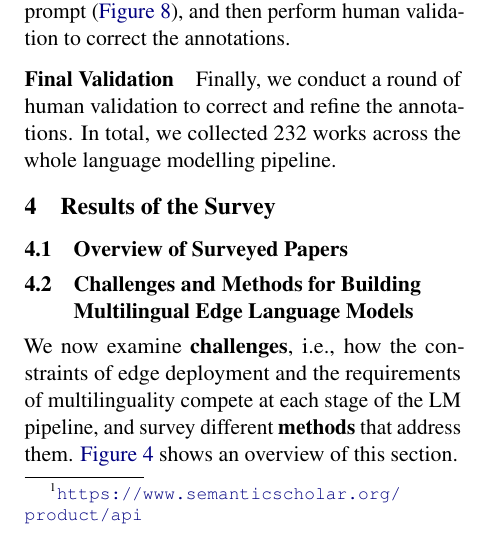
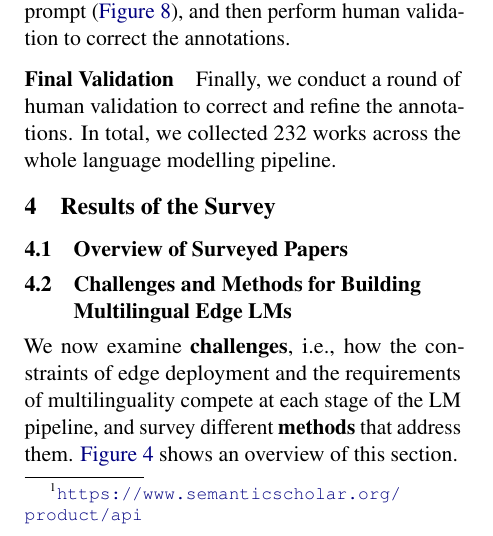
Before and after one commit to ljvmiranda921/multilinguality-at-the-edge, a LaTeX paper (tacl2021v1-template.tex): part of one column of page 4 of 26, cut so that both start at the same text. Compiled offline with pdfLaTeX.

Commit message:
[wip] Update

```diff
--- a/tacl2021v1-template.tex
+++ b/tacl2021v1-template.tex
@@ -359,7 +359,7 @@ In total, we collected \numpapers{} works across the whole language modelling pi
 \subsection{Overview of Surveyed Papers}
 
 
-\subsection{Challenges and Methods for Building Multilingual Edge Language Models}
+\subsection{Challenges and Methods for Building Multilingual Edge LMs}
 \label{sec:survey}
 
 We now examine \textbf{challenges}, i.e., how the constraints of edge deployment and the requirements of multilinguality compete at each stage of the LM pipeline,
```
